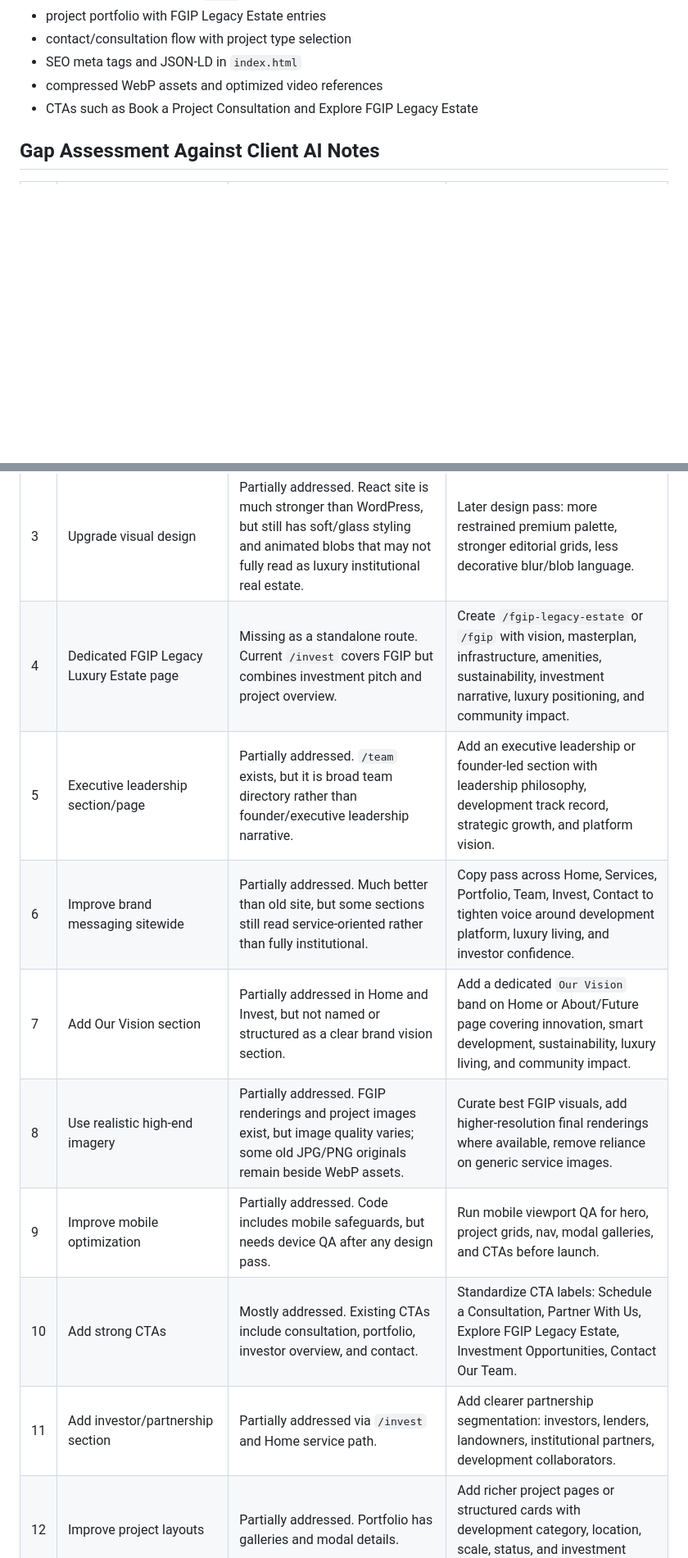
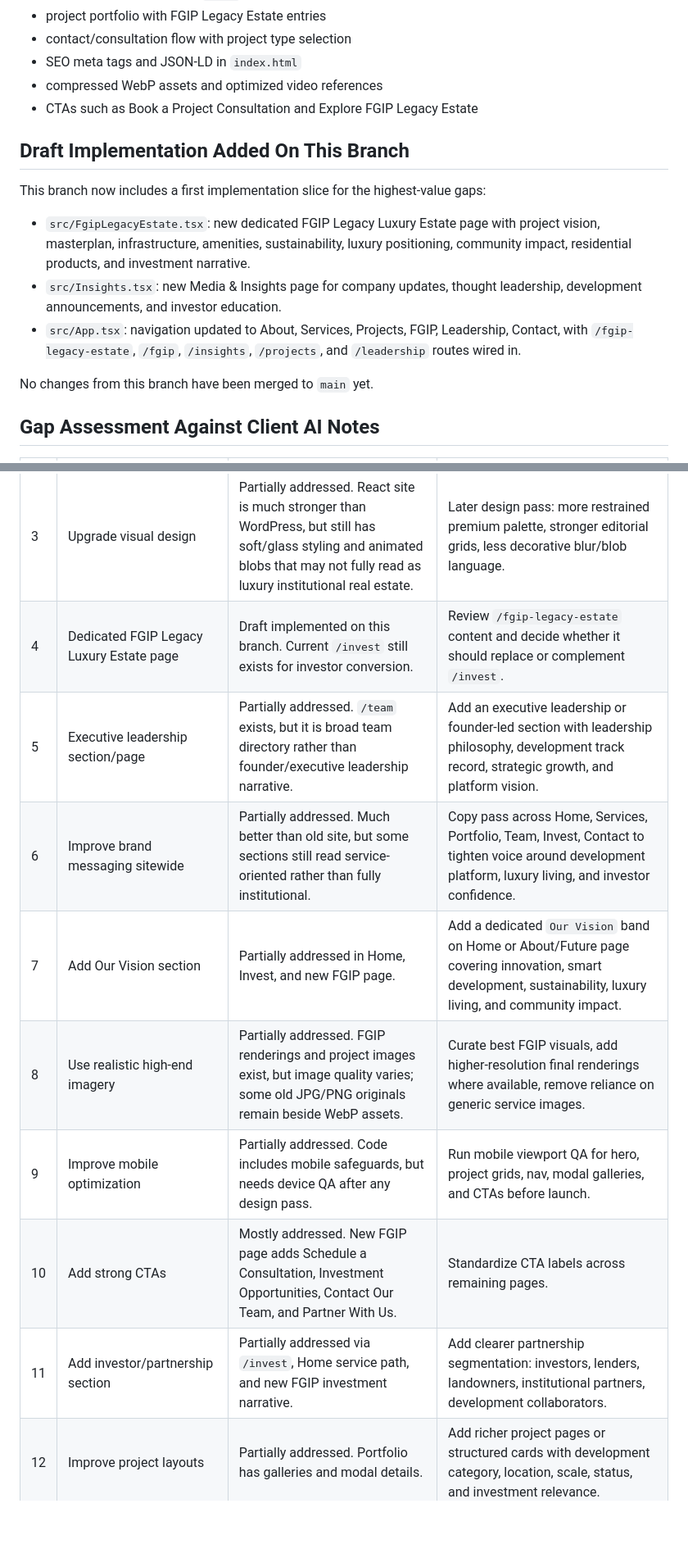
Before and after one commit to oxFleming/firstgencomplete, a Markdown page: docs/client-ai-observations-audit.md, 2 parts joined by grey strips. Shown at 82% size. Rendered like a GitHub page; blank space fills up the shorter version.

```diff
--- a/docs/client-ai-observations-audit.md
+++ b/docs/client-ai-observations-audit.md
@@ -35,6 +61,16 @@ The React repo already includes several of the requested improvements:
 - compressed WebP assets and optimized video references
 - CTAs such as Book a Project Consultation and Explore FGIP Legacy Estate
 
+## Draft Implementation Added On This Branch
+
+This branch now includes a first implementation slice for the highest-value gaps:
+
+- `src/FgipLegacyEstate.tsx`: new dedicated FGIP Legacy Luxury Estate page with project vision, masterplan, infrastructure, amenities, sustainability, luxury positioning, community impact, residential products, and investment narrative.
+- `src/Insights.tsx`: new Media & Insights page for company updates, thought leadership, development announcements, and investor education.
+- `src/App.tsx`: navigation updated to About, Services, Projects, FGIP, Leadership, Contact, with `/fgip-legacy-estate`, `/fgip`, `/insights`, `/projects`, and `/leadership` routes wired in.
+
+No changes from this branch have been merged to `main` yet.
+
 ## Gap Assessment Against Client AI Notes
 
 | # | Observation | Current Repo Status | Recommendation |
@@ -42,14 +78,14 @@ The React repo already includes several of the requested improvements:
 | 1 | Rewrite homepage headline | Partially addressed. Current headline is simple and sales-focused: `We build around you.` | Consider a more executive-level homepage headline only if the brand wants to lead with institutional development positioning over direct consultation conversion. |
 | 2 | Remove template/placeholder text | Not present in current React repo. Present on live WordPress domain. | Fix domain/deployment source first. Do not chase this inside the React repo unless new evidence appears. |
 | 3 | Upgrade visual design | Partially addressed. React site is much stronger than WordPress, but still has soft/glass styling and animated blobs that may not fully read as luxury institutional real estate. | Later design pass: more restrained premium palette, stronger editorial grids, less decorative blur/blob language. |
-| 4 | Dedicated FGIP Legacy Luxury Estate page | Missing as a standalone route. Current `/invest` covers FGIP but combines investment pitch and project overview. | Create `/fgip-legacy-estate` or `/fgip` with vision, masterplan, infrastructure, amenities, sustainability, investment narrative, luxury positioning, and community impact. |
+| 4 | Dedicated FGIP Legacy Luxury Estate page | Draft implemented on this branch. Current `/invest` still exists for investor conversion. | Review `/fgip-legacy-estate` content and decide whether it should replace or complement `/invest`. |
 | 5 | Executive leadership section/page | Partially addressed. `/team` exists, but it is broad team directory rather than founder/executive leadership narrative. | Add an executive leadership or founder-led section with leadership philosophy, development track record, strategic growth, and platform vision. |
 | 6 | Improve brand messaging sitewide | Partially addressed. Much better than old site, but some sections still read service-oriented rather than fully institutional. | Copy pass across Home, Services, Portfolio, Team, Invest, Contact to tighten voice around development platform, luxury living, and investor confidence. |
-| 7 | Add Our Vision section | Partially addressed in Home and Invest, but not named or structured as a clear brand vision section. | Add a dedicated `Our Vision` band on Home or About/Future page covering innovation, smart development, sustainability, luxury living, and community impact. |
+| 7 | Add Our Vision section | Partially addressed in Home, Invest, and new FGIP page. | Add a dedicated `Our Vision` band on Home or About/Future page covering innovation, smart development, sustainability, luxury living, and community impact. |
 | 8 | Use realistic high-end imagery | Partially addressed. FGIP renderings and project images exist, but image quality varies; some old JPG/PNG originals remain beside WebP assets. | Curate best FGIP visuals, add higher-resolution final renderings where available, remove reliance on generic service images. |
 | 9 | Improve mobile optimization | Partially addressed. Code includes mobile safeguards, but needs device QA after any design pass. | Run mobile viewport QA for hero, project grids, nav, modal galleries, and CTAs before launch. |
-| 10 | Add strong CTAs | Mostly addressed. Existing CTAs include consultation, portfolio, investor overview, and contact. | Standardize CTA labels: Schedule a Consultation, Partner With Us, Explore FGIP Legacy Estate, Investment Opportunities, Contact Our Team. |
-| 11 | Add investor/partnership section | Partially addressed via `/invest` and Home service path. | Add clearer partnership segmentation: investors, lenders, landowners, institutional partners, development collaborators. |
+| 10 | Add strong CTAs | Mostly addressed. New FGIP page adds Schedule a Consultation, Investment Opportunities, Contact Our Team, and Partner With Us. | Standardize CTA labels across remaining pages. |
+| 11 | Add investor/partnership section | Partially addressed via `/invest`, Home service path, and new FGIP investment narrative. | Add clearer partnership segmentation: investors, lenders, landowners, institutional partners, development collaborators. |
 | 12 | Improve project layouts | Partially addressed. Portfolio has galleries and modal details. | Add richer project pages or structured cards with development category, location, scale, status, and investment relevance. |
 | 13 | Add trust/credibility elements | Partially addressed through team bios and testimonials. Missing formal proof layer. | Add certifications, affiliations, milestones, partner logos, development metrics, and verified testimonials as available. |
 | 14 | Strengthen SEO structure | Partially addressed in `index.html`, but SPA lacks page-specific metadata per route. | Add route-level SEO using React Helmet or similar, canonical URLs, stronger image alt text, and route-specific titles/descriptions. |
```
Also changed, not shown: other parts of docs/client-ai-observations-audit.md (+34 -12 lines).
